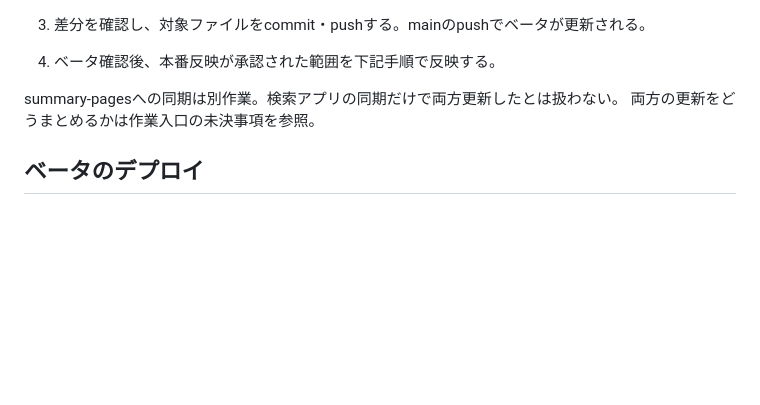
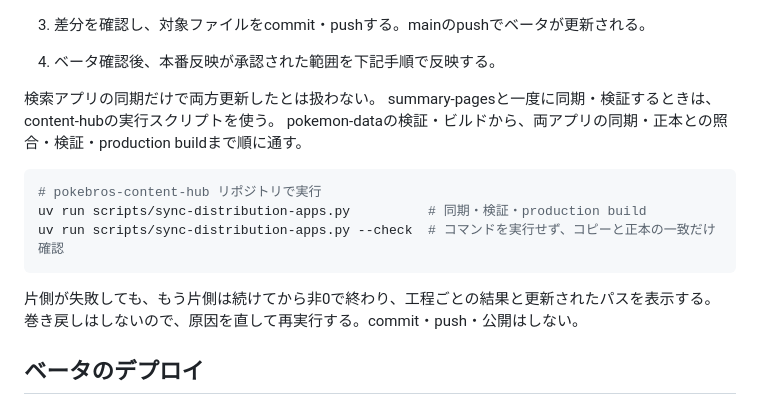
Before and after one commit to boitoshi/pokemon-distribution-app, a Markdown page: docs/deploy.md, the part around the change. Rendered like a GitHub page; blank space fills up the shorter version.

Commit message:
docs: point data update to distribution sync runner
- docs/deploy.md: summary-pages と一度に同期・検証するときの入口（content-hub の sync-distribution-apps.py）を追記

Co-Authored-By: Claude Opus 5 <noreply@anthropic.com>
Claude-Session: https://claude.ai/code/session_016dipEsDX2uvZYV8x29grLu

````diff
--- a/docs/deploy.md
+++ b/docs/deploy.md
@@ -48,8 +48,18 @@ JSONだけの差し替えでは個別ページのHTMLが古いままになる。
 3. 差分を確認し、対象ファイルをcommit・pushする。mainのpushでベータが更新される。
 4. ベータ確認後、本番反映が承認された範囲を下記手順で反映する。
 
-summary-pagesへの同期は別作業。検索アプリの同期だけで両方更新したとは扱わない。
-両方の更新をどうまとめるかは作業入口の未決事項を参照。
+検索アプリの同期だけで両方更新したとは扱わない。
+summary-pagesと一度に同期・検証するときは、content-hubの実行スクリプトを使う。
+pokemon-dataの検証・ビルドから、両アプリの同期・正本との照合・検証・production buildまで順に通す。
+
+```bash
+# pokebros-content-hub リポジトリで実行
+uv run scripts/sync-distribution-apps.py          # 同期・検証・production build
+uv run scripts/sync-distribution-apps.py --check  # コマンドを実行せず、コピーと正本の一致だけ確認
+```
+
+片側が失敗しても、もう片側は続けてから非0で終わり、工程ごとの結果と更新されたパスを表示する。
+巻き戻しはしないので、原因を直して再実行する。commit・push・公開はしない。
 
 ## ベータのデプロイ
 
````
